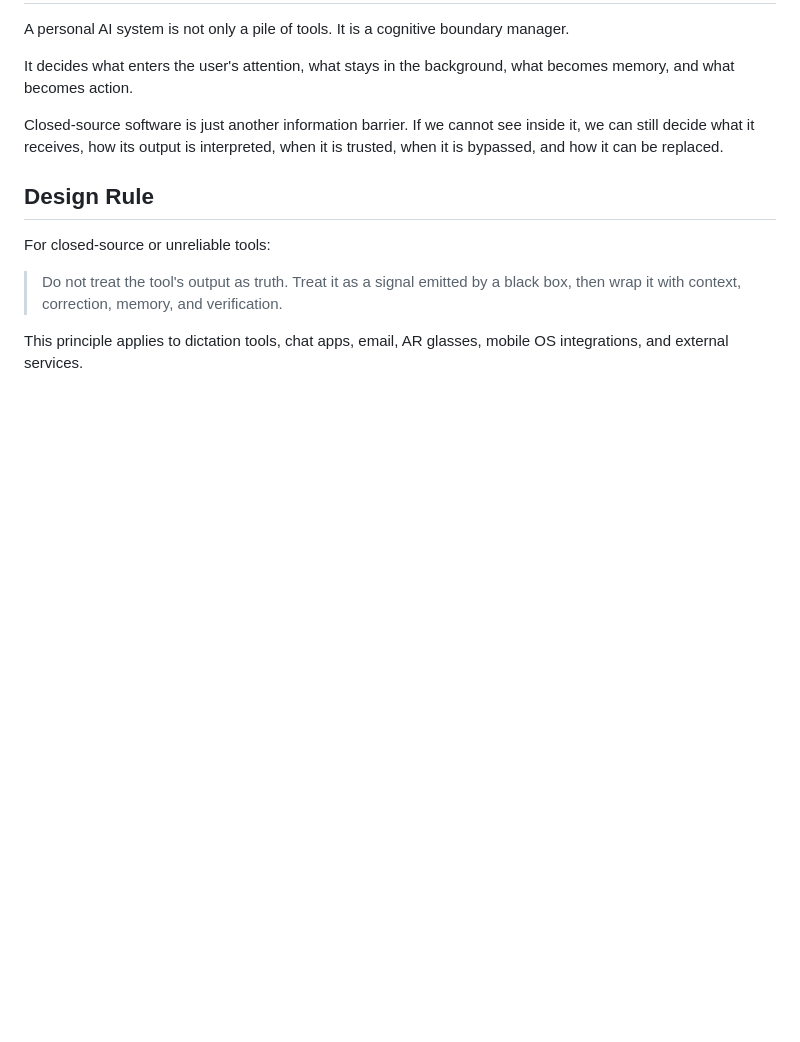
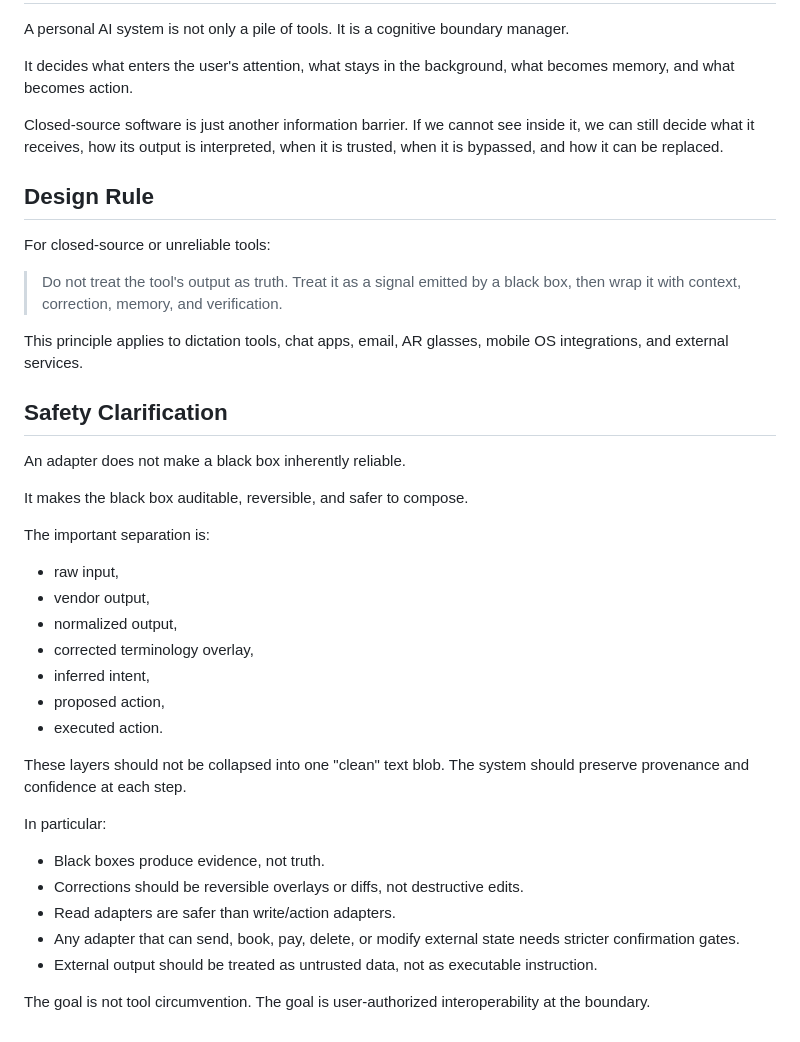
Before and after one commit to MachengShen/system-evolution-public, a Markdown page: essays/2026-05-07-black-box-io-adapter.md, the part around the change. GitHub-like rendering; blank space fills up the shorter version.

Commit message:
Clarify black-box adapter safety boundaries

```diff
--- a/essays/2026-05-07-black-box-io-adapter.md
+++ b/essays/2026-05-07-black-box-io-adapter.md
@@ -80,3 +80,31 @@ For closed-source or unreliable tools:
 > Do not treat the tool's output as truth. Treat it as a signal emitted by a black box, then wrap it with context, correction, memory, and verification.
 
 This principle applies to dictation tools, chat apps, email, AR glasses, mobile OS integrations, and external services.
+
+## Safety Clarification
+
+An adapter does not make a black box inherently reliable.
+
+It makes the black box auditable, reversible, and safer to compose.
+
+The important separation is:
+
+- raw input,
+- vendor output,
+- normalized output,
+- corrected terminology overlay,
+- inferred intent,
+- proposed action,
+- executed action.
+
+These layers should not be collapsed into one "clean" text blob. The system should preserve provenance and confidence at each step.
+
+In particular:
+
+- Black boxes produce evidence, not truth.
+- Corrections should be reversible overlays or diffs, not destructive edits.
+- Read adapters are safer than write/action adapters.
+- Any adapter that can send, book, pay, delete, or modify external state needs stricter confirmation gates.
+- External output should be treated as untrusted data, not as executable instruction.
+
+The goal is not tool circumvention. The goal is user-authorized interoperability at the boundary.
```
